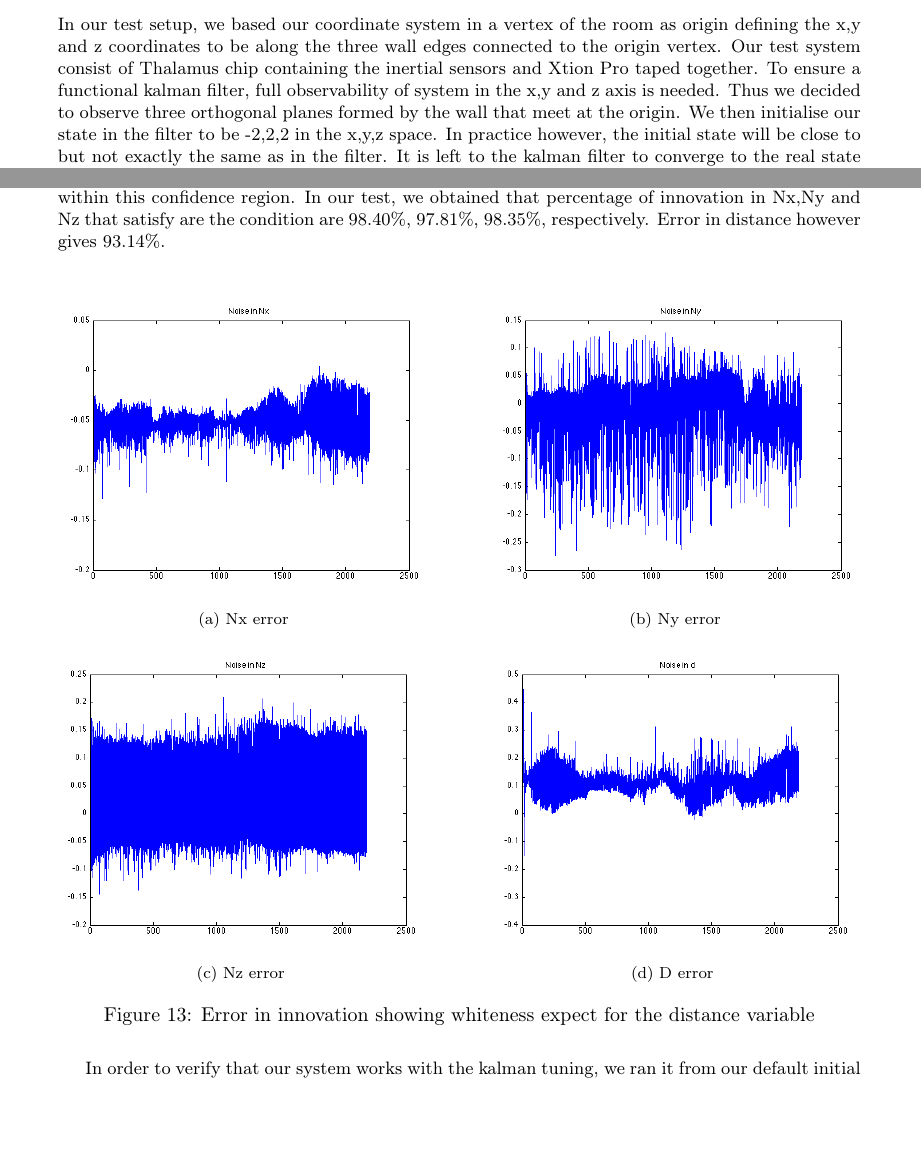
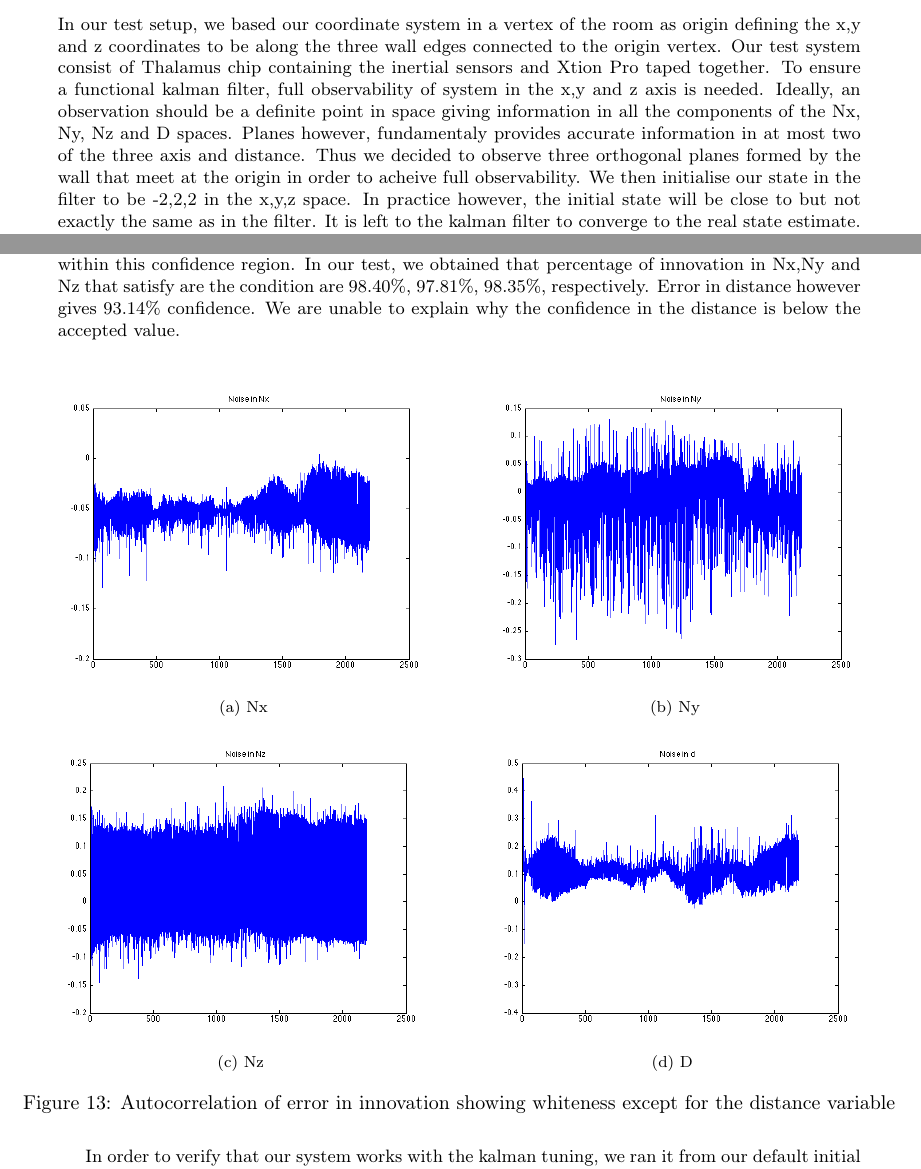
Before and after one commit to proftom/QuadCopter, a LaTeX document (report/Report.tex): two parts of pages 23 and 24 of 26, joined at a grey line, cut so that both start at the same text, the shorter picture padded with empty space. Compiled offline with pdfLaTeX.

Commit message:
Report update

```diff
--- a/report/Report.tex
+++ b/report/Report.tex
@@ -1296,7 +1296,7 @@ This makes an enormous difference in the scalability of the kalman filter approa
 
 \section{Testing and Results} % (fold)
 \label{sub:testing_kalman}
-In our test setup, we based our coordinate system in a vertex of the room as origin defining the x,y and z coordinates to be along the three wall edges connected to the origin vertex. Our test system consist of Thalamus chip containing the inertial sensors and Xtion Pro taped together. To ensure a functional kalman filter, full observability of system in the x,y and z axis is needed. Thus we decided to observe three orthogonal planes formed by the wall that meet at the origin. We then initialise our state in the filter to be -2,2,2 in the x,y,z space. In practice however, the initial state will be close to but not exactly the same as in the filter. It is left to the kalman filter to converge to the real state estimate.
+In our test setup, we based our coordinate system in a vertex of the room as origin defining the x,y and z coordinates to be along the three wall edges connected to the origin vertex. Our test system consist of Thalamus chip containing the inertial sensors and Xtion Pro taped together. To ensure a functional kalman filter, full observability of system in the x,y and z axis is needed. Ideally, an observation should be a definite point in space giving information in all the components of the Nx, Ny, Nz and D spaces. Planes however, fundamentaly provides accurate information in at most two of the three axis and distance.  Thus we decided to observe three orthogonal planes formed by the wall that meet at the origin in order to acheive full observability. We then initialise our state in the filter to be -2,2,2 in the x,y,z space. In practice however, the initial state will be close to but not exactly the same as in the filter. It is left to the kalman filter to converge to the real state estimate.
 
 To ensure a properly running the kalman filter, we had to tune the observation covariance parameter since the range of values obtained by using our custom feature extraction algorithm was too low (in the order of $10^{-7}$). A larger value would result in the kalman relying too much on the inertial sensors while a smaller one means we trust the xtion's output more [Fig:~\ref{fig:trustXtion}]. Feature extraction has considerable random noise due to the random initial seed point for the custom floodfill algorithm. Thus trusting the camera would result in high frequency noise or fluctuations in state estimate. On the other hand, position estimate from the inertial sensors behave like low pass filtered values as it is obtained by double integrating the acceleration. Thus trusting the inertial sensors more by increasing the Xtion's uncertainty results in a lower frequency in estimation. We choose an appropriate value such that our filter behaves within an optimal region based on three test as discussed in \cite{KalmanTuning} . We focus our analysis on position estimate alone because since it depends on speed and attitude change, a good position estimate is sufficient to validate our algorithm implying the other estimates are correct.
 
@@ -1332,30 +1332,30 @@ P(N\bar{q}\in [r_{1}, r_{2}] | H_{0}) = 1 - \alpha
 \end{equation}
 We choose $\alpha$ = 0.005 (i.e. defining a two sided 95\% confidence region). We get that
 [$r_{1}, r_{2}$] = [$\chi_{4}(0.025), \chi_{4}(0.975)$] = 0.4844, 11.1433. For a factor of 10000 , we obtain $\bar{q}$ = 3.6561 which is within the confidence region.
-In the third check, we verify that error is white and thus uncorrelated with its past values. To do this, we performed the autocorrelation of the noise using our obtained Xtion factor of 10000. Ideally for whiteness, autocorrelation peaks at a lag of 0 and is essentially zero for all others. For large enough N, we can assume that r($\tau$) is normally distributed with mean 0 and variance $\frac{1}{N}$. Practically, we can compute the $\pm$ 2$\sigma$ gate and check that aleast 95\% of values fall within this confidence region. In our test, we obtained that percentage of innovation in Nx,Ny and Nz that satisfy are the condition are 98.40$\%$, 97.81\%, 98.35\%, respectively. Error in distance however gives 93.14\%.
+In the third check, we verify that error is white and thus uncorrelated with its past values. To do this, we performed the autocorrelation of the noise using our obtained Xtion factor of 10000. Ideally for whiteness, autocorrelation peaks at a lag of 0 and is essentially zero for all others. For large enough N, we can assume that r($\tau$) is normally distributed with mean 0 and variance $\frac{1}{N}$. Practically, we can compute the $\pm$ 2$\sigma$ gate and check that aleast 95\% of values fall within this confidence region. In our test, we obtained that percentage of innovation in Nx,Ny and Nz that satisfy are the condition are 98.40$\%$, 97.81\%, 98.35\%, respectively. Error in distance however gives 93.14\% confidence. We are unable to explain why the confidence in the distance is below the accepted value.
 \begin{figure}[H]
 	\centering     %%% not \center
-	\subfloat[Nx error]{
+	\subfloat[Nx]{
 		\label{fig:errorNx}
 		\includegraphics[width=0.45\textwidth]{noiseNx.PNG}
 	}
 	\;
-	\subfloat[Ny error]{
+	\subfloat[Ny]{
 		\label{fig:errorNy}
 		\includegraphics[width=0.45\textwidth]{noiseNy.PNG}
 	}
 	\;
-	\subfloat[Nz error]{
+	\subfloat[Nz]{
 		\label{fig:errorNz}
 		\includegraphics[width=0.45\textwidth]{noiseNz.PNG}
 	}
 	\;
-	\subfloat[D error]{
+	\subfloat[D]{
 		\label{fig:errorD}
 		\includegraphics[width=0.45\textwidth]{noised.PNG}
 	}
 	\;
-	\caption{Error in innovation showing whiteness expect for the distance variable}
+	\caption{Autocorrelation of error in innovation showing whiteness except for the distance variable}
 	\label{fig:errorfigures}
 \end{figure}
 
```
